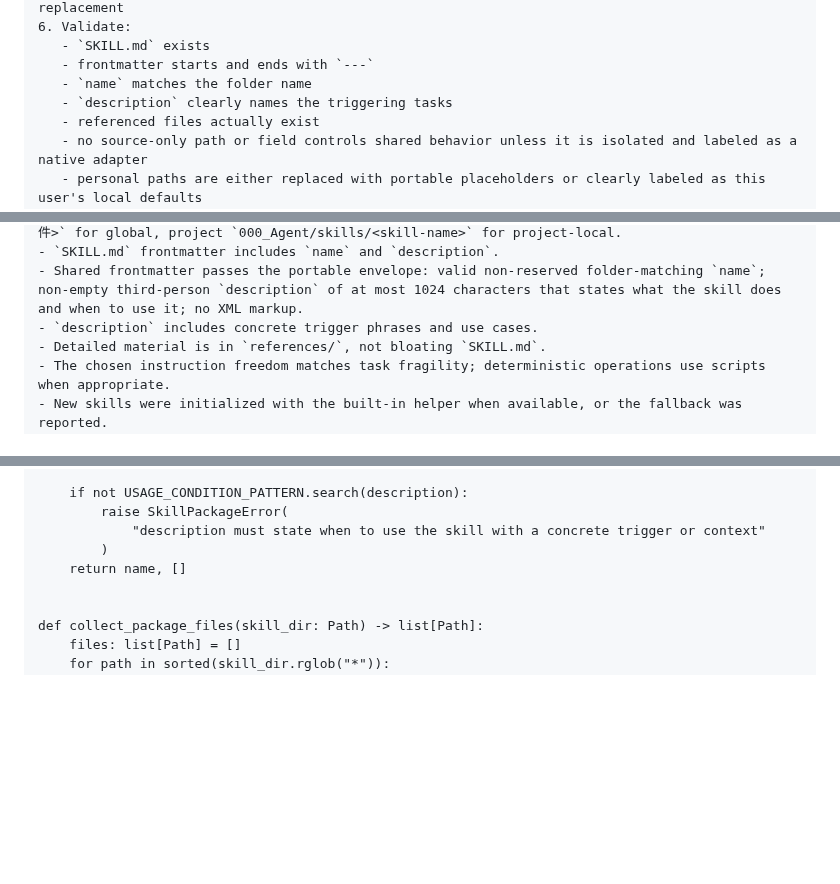
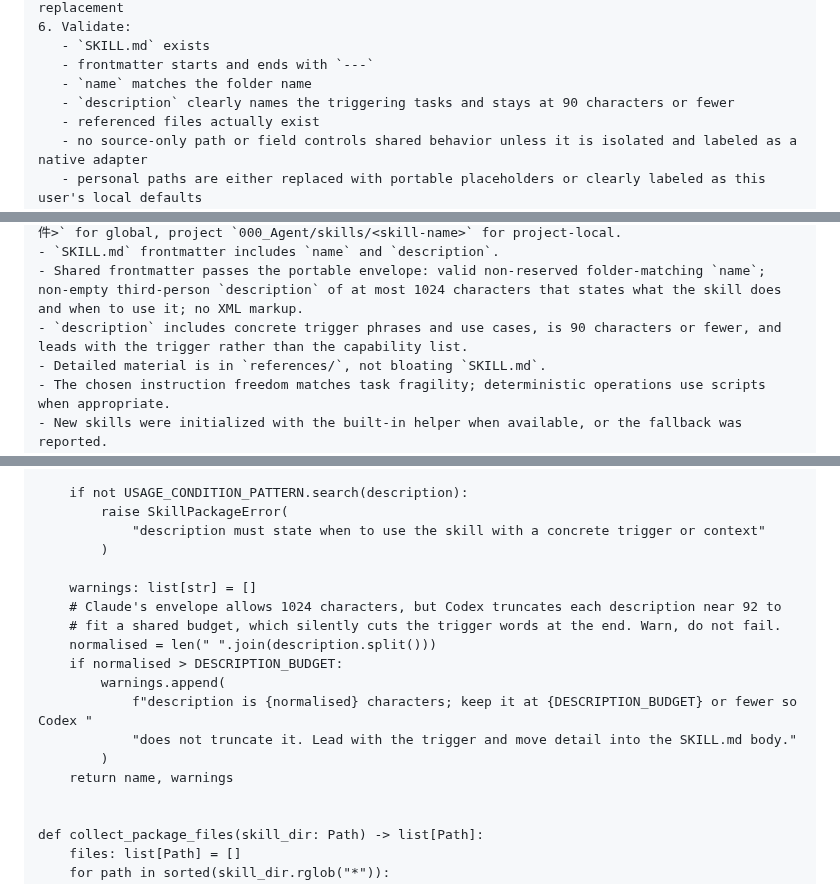
Before and after one commit to icestone0128/codex_installation, a Markdown page: 200_Reference/lazy-pack/11-Codex-Skill-Creator-工作流.md, 3 parts joined by grey strips. GitHub-like rendering; blank space fills up the shorter version.

```diff
--- a/200_Reference/lazy-pack/11-Codex-Skill-Creator-工作流.md
+++ b/200_Reference/lazy-pack/11-Codex-Skill-Creator-工作流.md
@@ -812,7 +813,7 @@ this check for content.
    - `SKILL.md` exists
    - frontmatter starts and ends with `---`
    - `name` matches the folder name
-   - `description` clearly names the triggering tasks
+   - `description` clearly names the triggering tasks and stays at 90 characters or fewer
    - referenced files actually exist
    - no source-only path or field controls shared behavior unless it is isolated and labeled as a native adapter
    - personal paths are either replaced with portable placeholders or clearly labeled as this user's local defaults
@@ -877,7 +878,7 @@ After the first skill is built:
 - Portable package exists in the correct place: `{{SETUP_REPO}}/200_Reference/lazy-pack/<對應序號文件>` for global, project `000_Agent/skills/<skill-name>` for project-local.
 - `SKILL.md` frontmatter includes `name` and `description`.
 - Shared frontmatter passes the portable envelope: valid non-reserved folder-matching `name`; non-empty third-person `description` of at most 1024 characters that states what the skill does and when to use it; no XML markup.
-- `description` includes concrete trigger phrases and use cases.
+- `description` includes concrete trigger phrases and use cases, is 90 characters or fewer, and leads with the trigger rather than the capability list.
 - Detailed material is in `references/`, not bloating `SKILL.md`.
 - The chosen instruction freedom matches task fragility; deterministic operations use scripts when appropriate.
 - New skills were initialized with the built-in helper when available, or the fallback was reported.
@@ -1656,7 +1658,17 @@ def validate_skill(skill_dir: Path) -> tuple[str, list[str]]:
         raise SkillPackageError(
             "description must state when to use the skill with a concrete trigger or context"
         )
-    return name, []
+
+    warnings: list[str] = []
+    # Claude's envelope allows 1024 characters, but Codex truncates each description near 92 to
+    # fit a shared budget, which silently cuts the trigger words at the end. Warn, do not fail.
+    normalised = len(" ".join(description.split()))
+    if normalised > DESCRIPTION_BUDGET:
+        warnings.append(
+            f"description is {normalised} characters; keep it at {DESCRIPTION_BUDGET} or fewer so Codex "
+            "does not truncate it. Lead with the trigger and move detail into the SKILL.md body."
+        )
+    return name, warnings
 
 
 def collect_package_files(skill_dir: Path) -> list[Path]:
```
Also changed, not shown: other parts of 200_Reference/lazy-pack/11-Codex-Skill-Creator-工作流.md (+2 -0 lines), 200_Reference/lazy-pack/09-個人助手設定.md (+8 -6 lines), 200_Reference/lazy-pack/10-專案初始化工作模式.md (+6 -4 lines).
